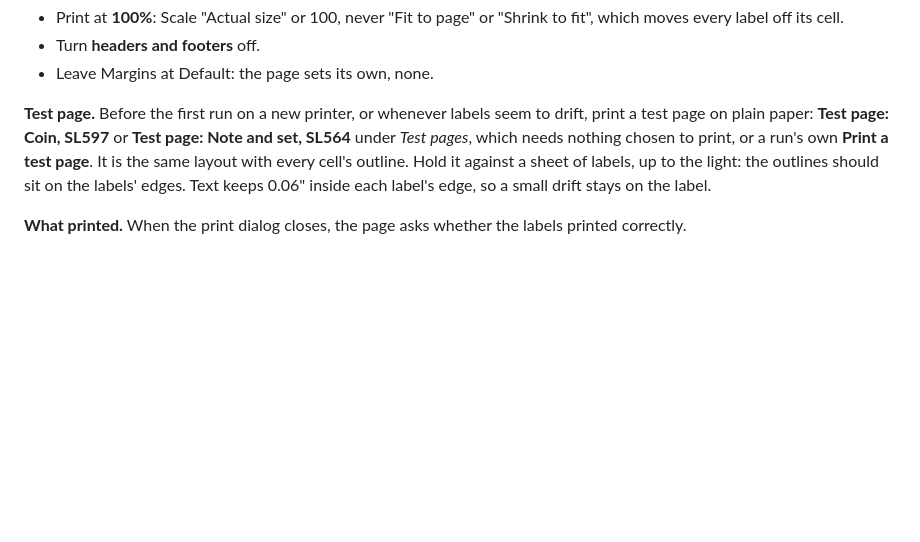
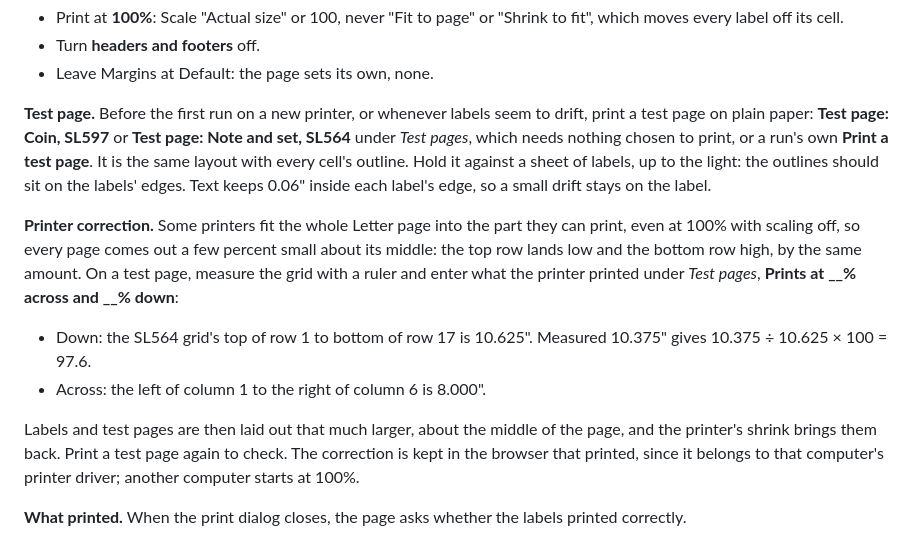
Before and after one commit to classobjects/ccweb, a Markdown page: docs/system-administration.md, the part around the change. Drawn GitHub-style; blank space fills up the shorter version.

```diff
--- a/docs/system-administration.md
+++ b/docs/system-administration.md
@@ -1304,6 +1304,22 @@ with every cell's outline. Hold it against a sheet of labels, up to the
 light: the outlines should sit on the labels' edges. Text keeps 0.06" inside
 each label's edge, so a small drift stays on the label.
 
+**Printer correction.** Some printers fit the whole Letter page into the
+part they can print, even at 100% with scaling off, so every page comes out
+a few percent small about its middle: the top row lands low and the bottom
+row high, by the same amount. On a test page, measure the grid with a
+ruler and enter what the printer printed under *Test pages*, **Prints at
+__% across and __% down**:
+
+- Down: the SL564 grid's top of row 1 to bottom of row 17 is 10.625".
+  Measured 10.375" gives 10.375 ÷ 10.625 × 100 = 97.6.
+- Across: the left of column 1 to the right of column 6 is 8.000".
+
+Labels and test pages are then laid out that much larger, about the middle
+of the page, and the printer's shrink brings them back. Print a test page
+again to check. The correction is kept in the browser that printed, since it
+belongs to that computer's printer driver; another computer starts at 100%.
+
 **What printed.** When the print dialog closes, the page asks whether the
 labels printed correctly.
 
```
Also changed, not shown: docs/specs/holder-labels-design.md (+13 -0 lines), docs/ui-guide.md (+8 -1 lines), docs/images/ui-guide/labels.png, 10 other files.
